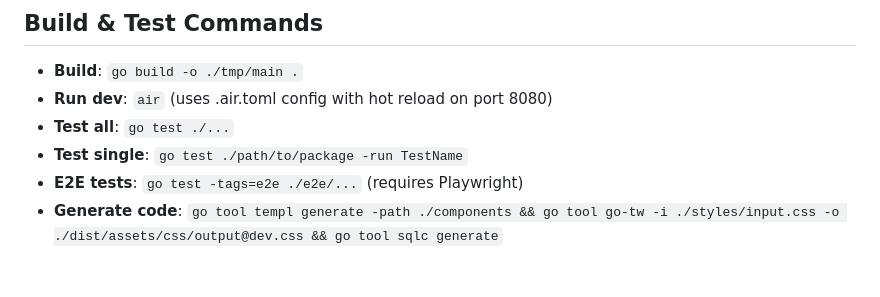
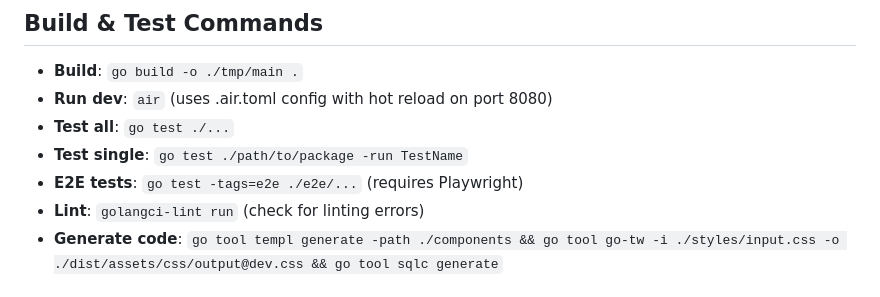
Before and after one commit to Piszmog/pathwise, a Markdown page: AGENTS.md, the part around the change. Rendered like a GitHub page.

Commit message:
Add lint rules

```diff
--- a/AGENTS.md
+++ b/AGENTS.md
@@ -9,6 +9,7 @@ Pathwise is a job application tracking web application built with Go, templ, HTM
 - **Test all**: `go test ./...`
 - **Test single**: `go test ./path/to/package -run TestName`
 - **E2E tests**: `go test -tags=e2e ./e2e/...` (requires Playwright)
+- **Lint**: `golangci-lint run` (check for linting errors)
 - **Generate code**: `go tool templ generate -path ./components && go tool go-tw -i ./styles/input.css -o ./dist/assets/css/output@dev.css && go tool sqlc generate`
 
 ## Environment Variables
```
